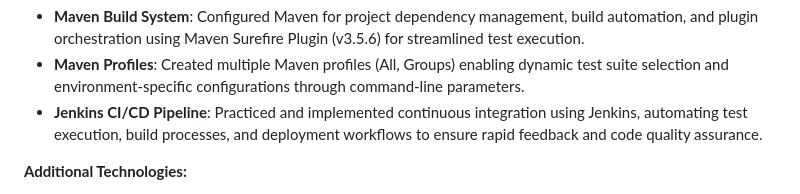
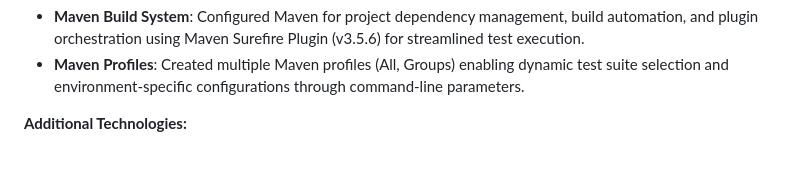
Before and after one commit to Mohak-Bhatia/Automation-Framework-Development, a Markdown page: README.md, the part around the change. Drawn GitHub-style; blank space fills up the shorter version.

Commit message:
Update README.md
README updated.

```diff
--- a/README.md
+++ b/README.md
@@ -33,7 +33,6 @@ Engineered a robust, enterprise-grade test automation framework leveraging **Sel
 
 - **Maven Build System**: Configured Maven for project dependency management, build automation, and plugin orchestration using Maven Surefire Plugin (v3.5.6) for streamlined test execution.
 - **Maven Profiles**: Created multiple Maven profiles (All, Groups) enabling dynamic test suite selection and environment-specific configurations through command-line parameters.
-- **Jenkins CI/CD Pipeline**: Practiced and implemented continuous integration using Jenkins, automating test execution, build processes, and deployment workflows to ensure rapid feedback and code quality assurance.
 
 **Additional Technologies:**
 
```
